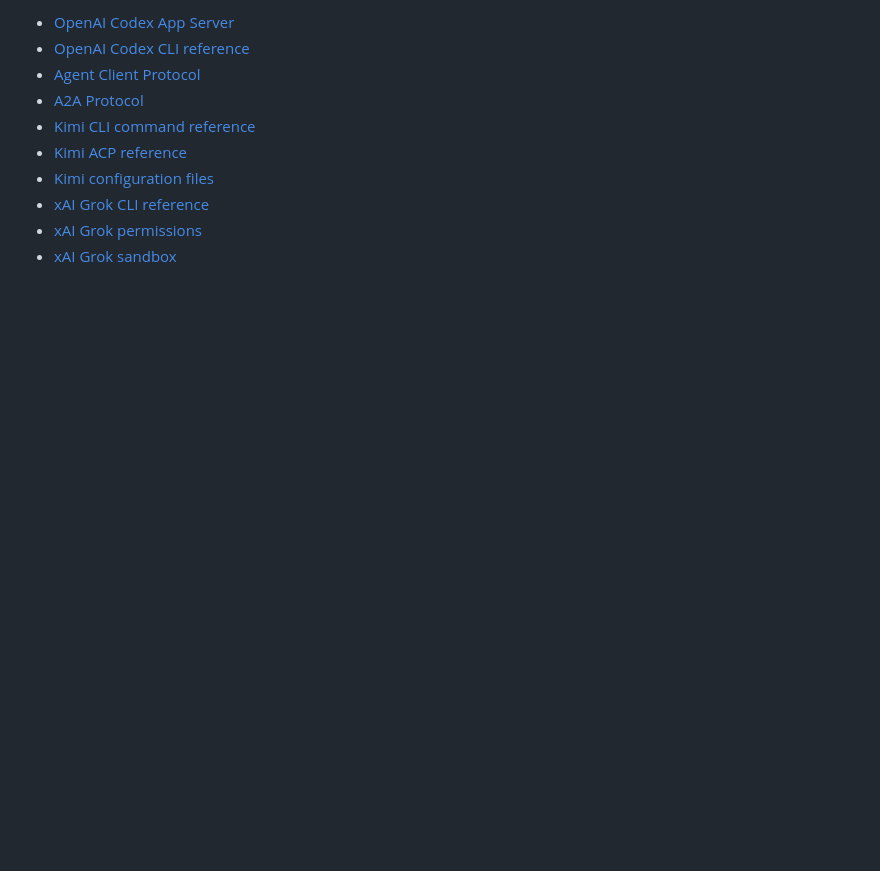
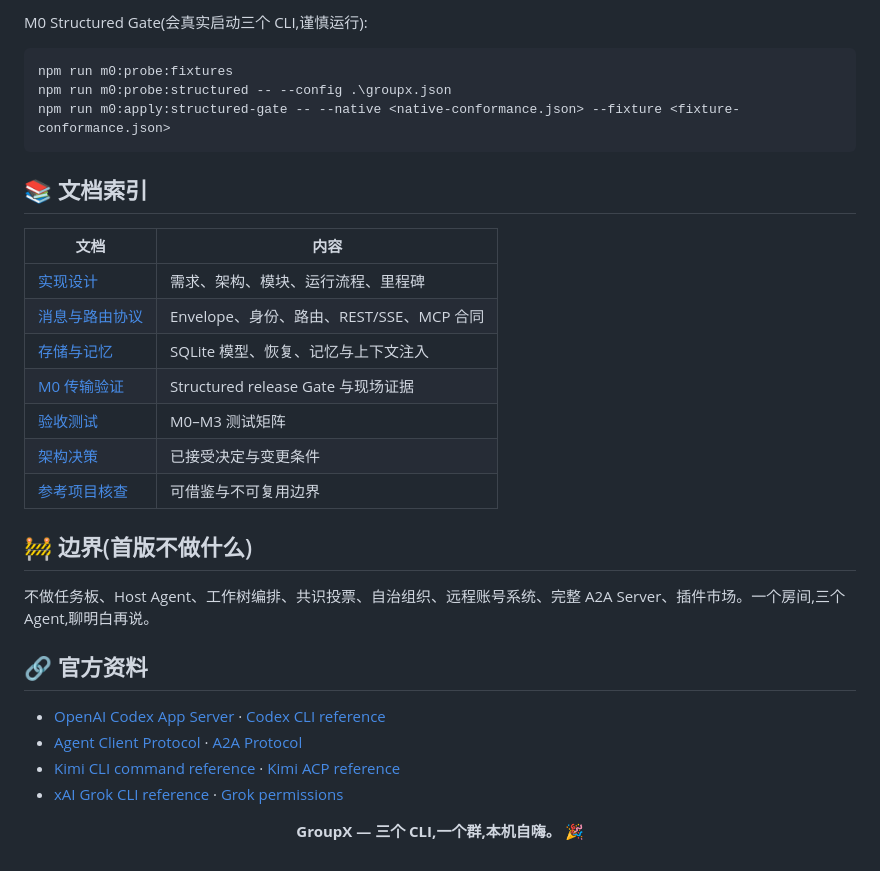
Before and after one commit to susyimes/GroupX, a Markdown page: README.md, the part around the change printed below. GitHub-like rendering; blank space fills up the shorter version.

````diff
--- a/README.md
+++ b/README.md
@@ -109,11 +99,36 @@ v0.1 只以 Structured 三 Agent Gate 决定发布。Direct 始终显示为 `dep
 
-- [OpenAI Codex App Server](https://developers.openai.com/codex/app-server/)
-- [OpenAI Codex CLI reference](https://developers.openai.com/codex/cli/reference/)
-- [Agent Client Protocol](https://agentclientprotocol.com/protocol/v1/overview)
-- [A2A Protocol](https://a2a-protocol.org/latest/specification/)
-- [Kimi CLI command reference](https://www.kimi.com/code/docs/en/kimi-code-cli/reference/kimi-command)
-- [Kimi ACP reference](https://www.kimi.com/code/docs/en/kimi-code-cli/reference/kimi-acp)
-- [Kimi configuration files](https://www.kimi.com/code/docs/en/kimi-code-cli/configuration/config-files)
-- [xAI Grok CLI reference](https://docs.x.ai/build/cli/reference)
-- [xAI Grok permissions](https://docs.x.ai/build/features/permissions)
-- [xAI Grok sandbox](https://docs.x.ai/build/features/sandbox)
+M0 Structured Gate(会真实启动三个 CLI,谨慎运行):
+
+```powershell
+npm run m0:probe:fixtures
+npm run m0:probe:structured -- --config .\groupx.json
+npm run m0:apply:structured-gate -- --native <native-conformance.json> --fixture <fixture-conformance.json>
+```
+
+## 📚 文档索引
+
+| 文档 | 内容 |
+| --- | --- |
+| [实现设计](docs/IMPLEMENTATION.md) | 需求、架构、模块、运行流程、里程碑 |
+| [消息与路由协议](docs/PROTOCOL.md) | Envelope、身份、路由、REST/SSE、MCP 合同 |
+| [存储与记忆](docs/STORAGE_AND_MEMORY.md) | SQLite 模型、恢复、记忆与上下文注入 |
+| [M0 传输验证](docs/M0_TRANSPORT_SPIKE.md) | Structured release Gate 与现场证据 |
+| [验收测试](docs/ACCEPTANCE_TESTS.md) | M0–M3 测试矩阵 |
+| [架构决策](docs/DECISIONS.md) | 已接受决定与变更条件 |
+| [参考项目核查](docs/REFERENCE_FINDINGS.md) | 可借鉴与不可复用边界 |
+
+## 🚧 边界(首版不做什么)
+
+不做任务板、Host Agent、工作树编排、共识投票、自治组织、远程账号系统、完整 A2A Server、插件市场。一个房间,三个 Agent,聊明白再说。
+
+## 🔗 官方资料
+
+- [OpenAI Codex App Server](https://developers.openai.com/codex/app-server/) · [Codex CLI reference](https://developers.openai.com/codex/cli/reference/)
+- [Agent Client Protocol](https://agentclientprotocol.com/protocol/v1/overview) · [A2A Protocol](https://a2a-protocol.org/latest/specification/)
+- [Kimi CLI command reference](https://www.kimi.com/code/docs/en/kimi-code-cli/reference/kimi-command) · [Kimi ACP reference](https://www.kimi.com/code/docs/en/kimi-code-cli/reference/kimi-acp)
+- [xAI Grok CLI reference](https://docs.x.ai/build/cli/reference) · [Grok permissions](https://docs.x.ai/build/features/permissions)
+
+<div align="center">
+
+**GroupX — 三个 CLI,一个群,本机自嗨。** 🎉
+
````
Also changed, not shown: other parts of README.md (+58 -67 lines), docs/assets/ui-dark.png (added), docs/assets/ui-light.png (added).
